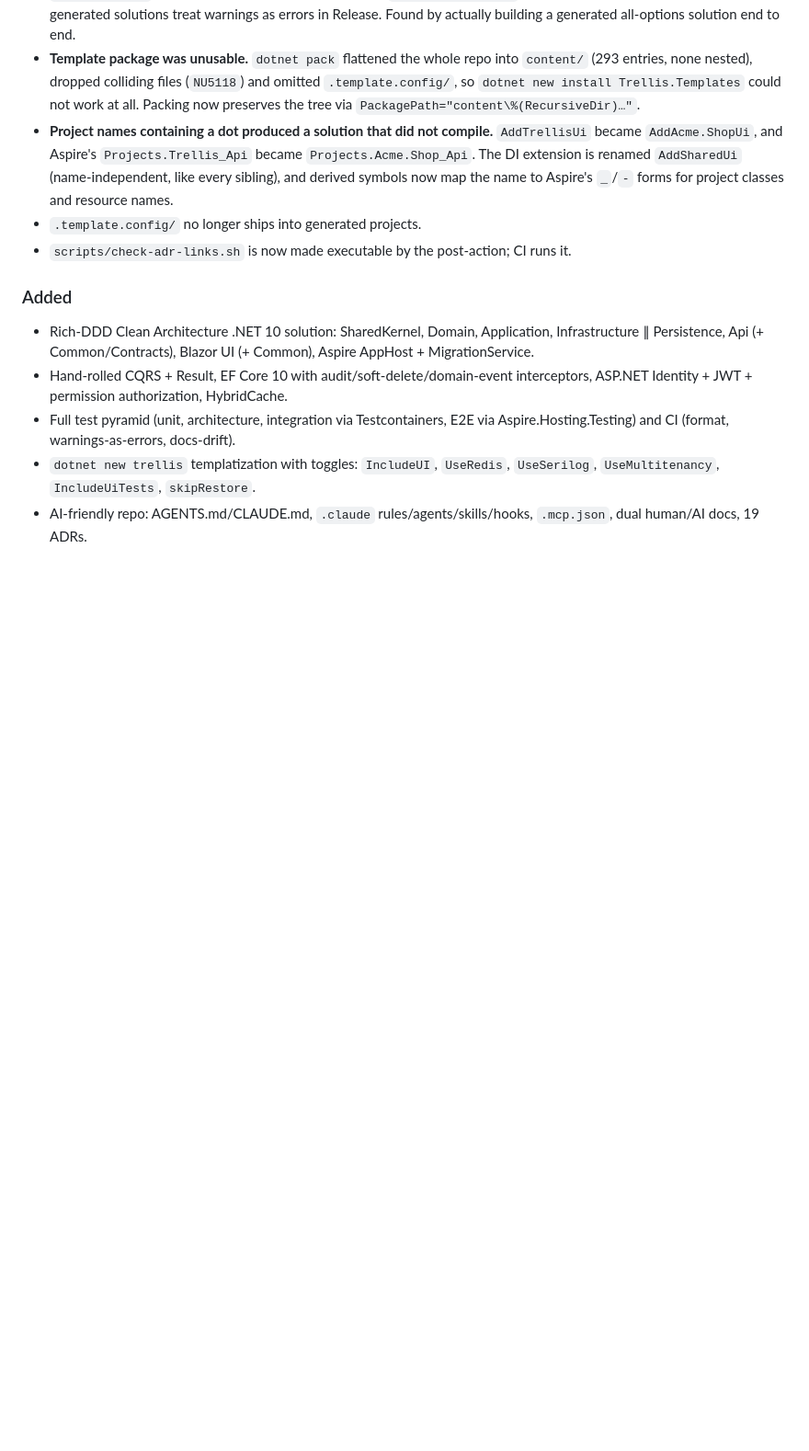
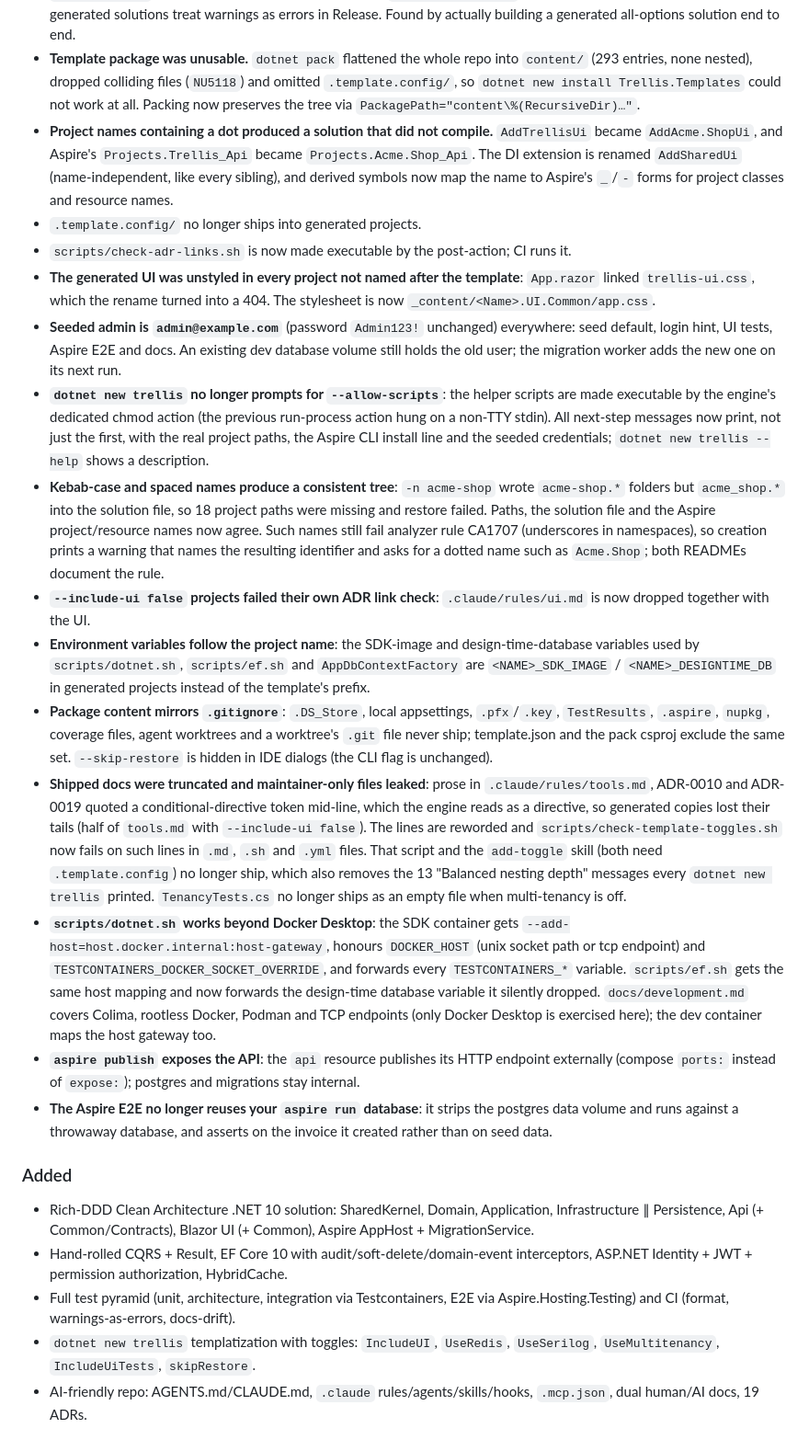
Before and after one commit to Revazi1st/Trellis, a Markdown page: CHANGELOG.md, the part around one of its changes. Shown at 92% size. Drawn GitHub-style; blank space fills up the shorter version.

Commit message:
docs(changelog): record the Batch 1 template, CI and tooling changes
Co-Authored-By: Claude Fable 5.1 <noreply@anthropic.com>

```diff
--- a/CHANGELOG.md
+++ b/CHANGELOG.md
@@ -150,6 +169,49 @@ All notable changes to Trellis are documented here. The format follows
   symbols now map the name to Aspire's `_`/`-` forms for project classes and resource names.
 - `.template.config/` no longer ships into generated projects.
 - `scripts/check-adr-links.sh` is now made executable by the post-action; CI runs it.
+- **The generated UI was unstyled in every project not named after the template**: `App.razor`
+  linked `trellis-ui.css`, which the rename turned into a 404. The stylesheet is now
+  `_content/<Name>.UI.Common/app.css`.
+- **Seeded admin is `admin@example.com`** (password `Admin123!` unchanged) everywhere: seed default,
+  login hint, UI tests, Aspire E2E and docs. An existing dev database volume still holds the old
+  user; the migration worker adds the new one on its next run.
+- **`dotnet new trellis` no longer prompts for `--allow-scripts`**: the helper scripts are made
+  executable by the engine's dedicated chmod action (the previous run-process action hung on a
+  non-TTY stdin). All next-step messages now print, not just the first, with the real project paths,
+  the Aspire CLI install line and the seeded credentials; `dotnet new trellis --help` shows a
+  description.
+- **Kebab-case and spaced names produce a consistent tree**: `-n acme-shop` wrote `acme-shop.*`
+  folders but `acme_shop.*` into the solution file, so 18 project paths were missing and restore
+  failed. Paths, the solution file and the Aspire project/resource names now agree. Such names still
+  fail analyzer rule CA1707 (underscores in namespaces), so creation prints a warning that names the
+  resulting identifier and asks for a dotted name such as `Acme.Shop`; both READMEs document the rule.
+- **`--include-ui false` projects failed their own ADR link check**: `.claude/rules/ui.md` is now
+  dropped together with the UI.
+- **Environment variables follow the project name**: the SDK-image and design-time-database
+  variables used by `scripts/dotnet.sh`, `scripts/ef.sh` and `AppDbContextFactory` are
+  `<NAME>_SDK_IMAGE` / `<NAME>_DESIGNTIME_DB` in generated projects instead of the template's prefix.
+- **Package content mirrors `.gitignore`**: `.DS_Store`, local appsettings, `.pfx`/`.key`,
+  `TestResults`, `.aspire`, `nupkg`, coverage files, agent worktrees and a worktree's `.git` file
+  never ship; template.json and the pack csproj exclude the same set. `--skip-restore` is hidden in
+  IDE dialogs (the CLI flag is unchanged).
+- **Shipped docs were truncated and maintainer-only files leaked**: prose in `.claude/rules/tools.md`,
+  ADR-0010 and ADR-0019 quoted a conditional-directive token mid-line, which the engine reads as a
+  directive, so generated copies lost their tails (half of `tools.md` with `--include-ui false`).
+  The lines are reworded and `scripts/check-template-toggles.sh` now fails on such lines in `.md`,
+  `.sh` and `.yml` files. That script and the `add-toggle` skill (both need `.template.config`) no
+  longer ship, which also removes the 13 "Balanced nesting depth" messages every `dotnet new trellis`
+  printed. `TenancyTests.cs` no longer ships as an empty file when multi-tenancy is off.
+- **`scripts/dotnet.sh` works beyond Docker Desktop**: the SDK container gets
+  `--add-host=host.docker.internal:host-gateway`, honours `DOCKER_HOST` (unix socket path or tcp
+  endpoint) and `TESTCONTAINERS_DOCKER_SOCKET_OVERRIDE`, and forwards every `TESTCONTAINERS_*`
+  variable. `scripts/ef.sh` gets the same host mapping and now forwards the design-time database
+  variable it silently dropped. `docs/development.md` covers Colima, rootless Docker, Podman and TCP
+  endpoints (only Docker Desktop is exercised here); the dev container maps the host gateway too.
+- **`aspire publish` exposes the API**: the `api` resource publishes its HTTP endpoint externally
+  (compose `ports:` instead of `expose:`); postgres and migrations stay internal.
+- **The Aspire E2E no longer reuses your `aspire run` database**: it strips the postgres data volume
+  and runs against a throwaway database, and asserts on the invoice it created rather than on seed
+  data.
 
 ### Added
 - Rich-DDD Clean Architecture .NET 10 solution: SharedKernel, Domain, Application,
```
Also changed, not shown: other parts of CHANGELOG.md (+19 -0 lines).
